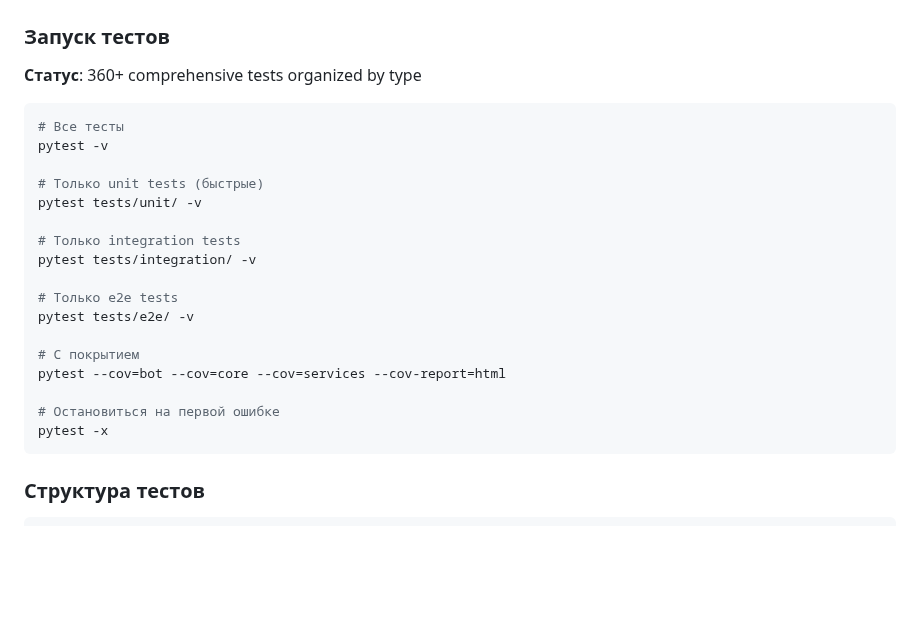
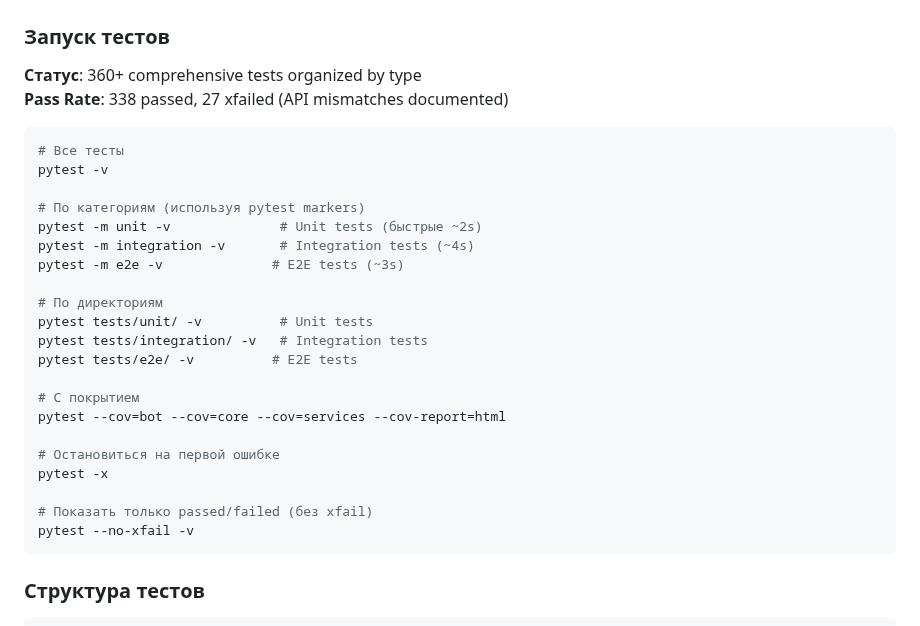
Before and after one commit to erliona/dating, a Markdown page: README.md, the part around the change. Drawn GitHub-style; blank space fills up the shorter version.

Commit message:
Update documentation with test markers and CI/CD workflow improvements
Co-authored-by: erliona <25226762+erliona@users.noreply.github.com>

````diff
--- a/README.md
+++ b/README.md
@@ -455,25 +455,30 @@ new-service:
 ### Запуск тестов
 
 **Статус**: 360+ comprehensive tests organized by type
+**Pass Rate**: 338 passed, 27 xfailed (API mismatches documented)
 
 ```bash
 # Все тесты
 pytest -v
 
-# Только unit tests (быстрые)
-pytest tests/unit/ -v
+# По категориям (используя pytest markers)
+pytest -m unit -v              # Unit tests (быстрые ~2s)
+pytest -m integration -v       # Integration tests (~4s)
+pytest -m e2e -v              # E2E tests (~3s)
 
-# Только integration tests
-pytest tests/integration/ -v
-
-# Только e2e tests
-pytest tests/e2e/ -v
+# По директориям
+pytest tests/unit/ -v          # Unit tests
+pytest tests/integration/ -v   # Integration tests
+pytest tests/e2e/ -v          # E2E tests
 
 # С покрытием
 pytest --cov=bot --cov=core --cov=services --cov-report=html
 
 # Остановиться на первой ошибке
 pytest -x
+
+# Показать только passed/failed (без xfail)
+pytest --no-xfail -v
 ```
 
 ### Структура тестов
````
Also changed, not shown: CONTRIBUTING.md (+11 -7 lines), 1 other file.
